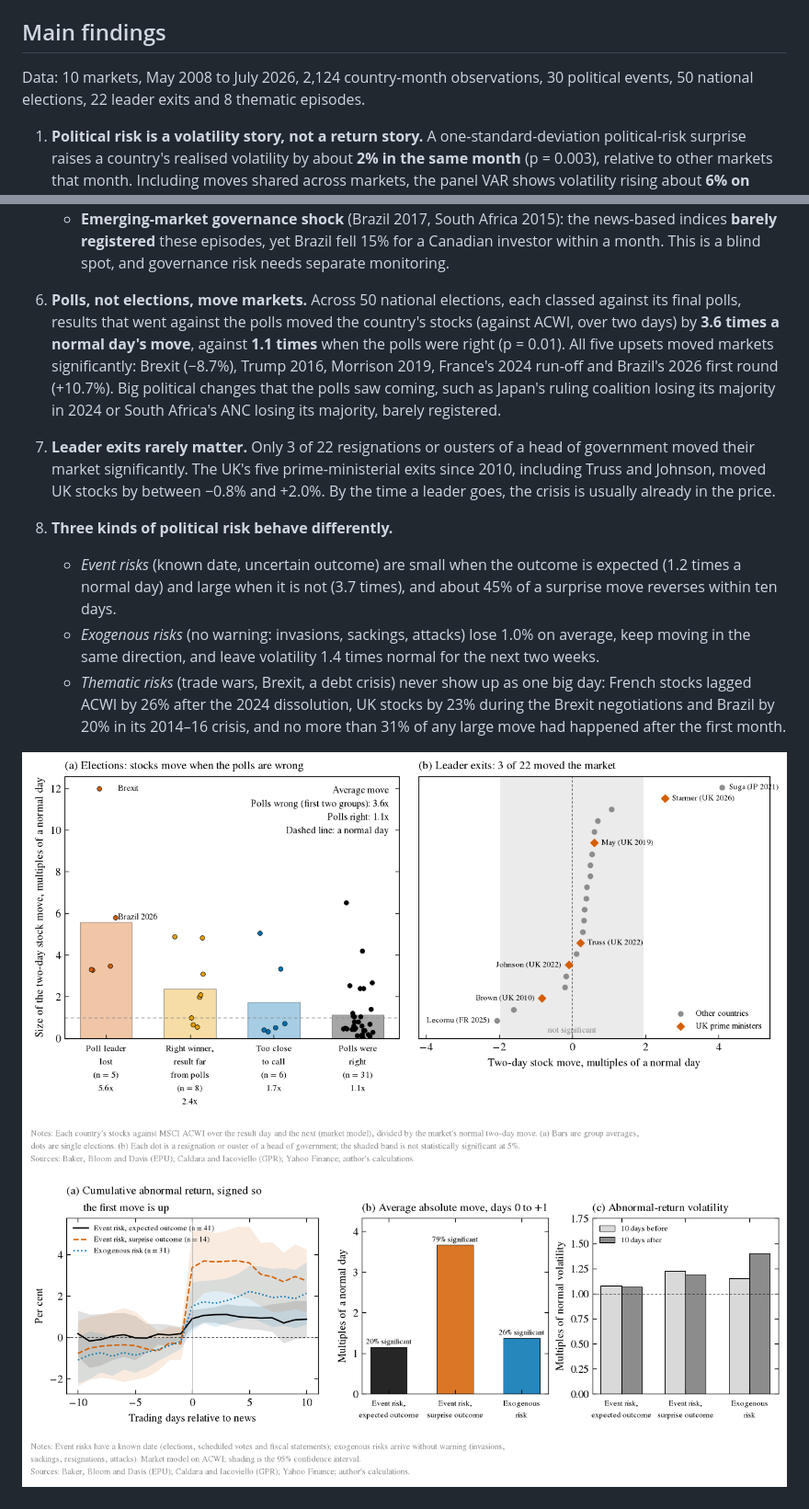
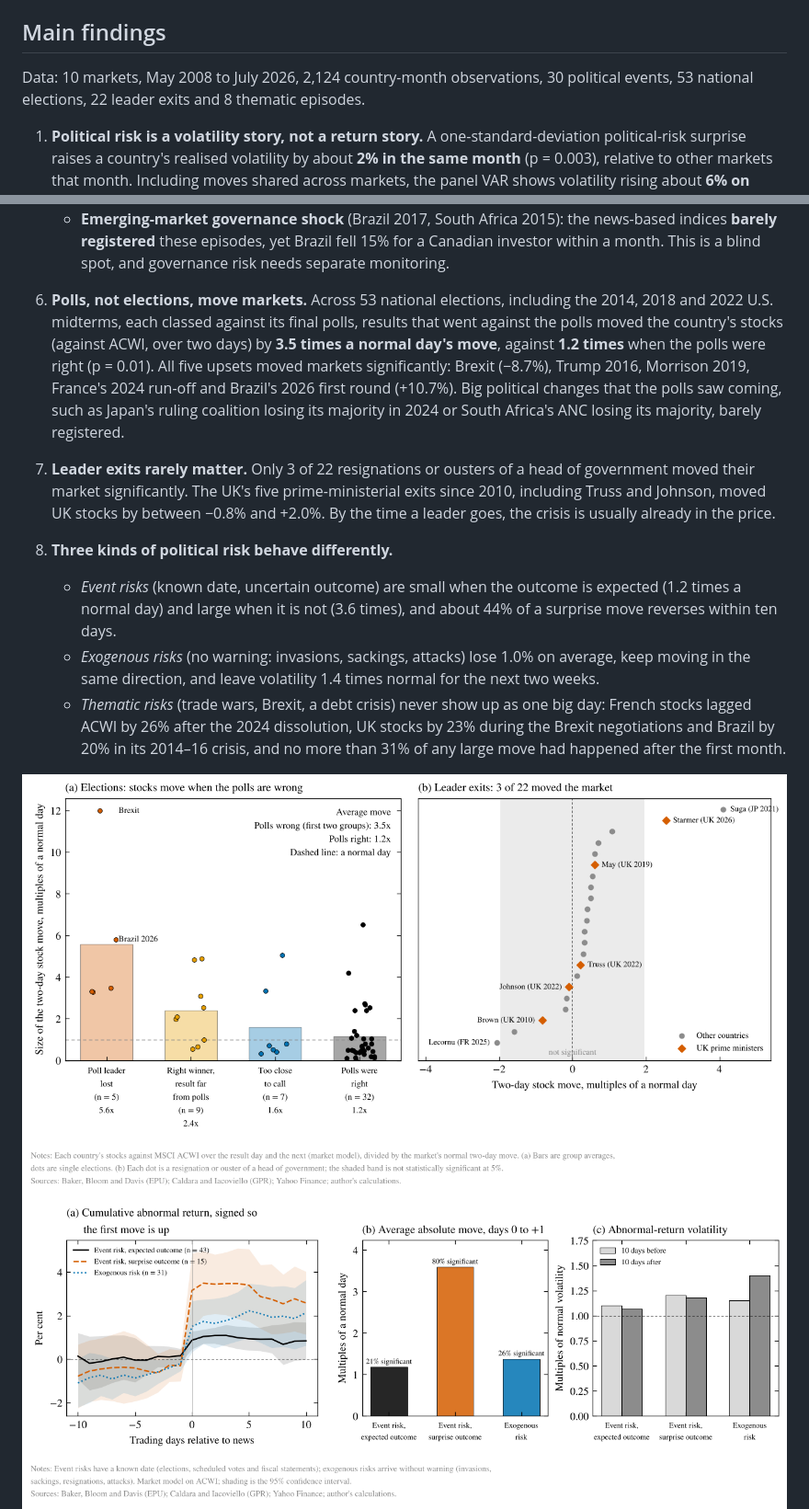
Before and after one commit to divvygupta/political-risk-global-equity-mix, a Markdown page: README.md, 2 parts joined by grey strips. Shown at 92% size. Rendered like a GitHub page; pictures changed too: results/fig10_election_surprises.png, results/fig11_risk_taxonomy.png.

```diff
--- a/README.md
+++ b/README.md
@@ -4,7 +4,7 @@ How should a multi-asset fund account for political risk across its country expo
 
 ## Main findings
 
-Data: 10 markets, May 2008 to July 2026, 2,124 country-month observations, 30 political events, 50 national elections, 22 leader exits and 8 thematic episodes.
+Data: 10 markets, May 2008 to July 2026, 2,124 country-month observations, 30 political events, 53 national elections, 22 leader exits and 8 thematic episodes.
 
 1. **Political risk is a volatility story, not a return story.** A one-standard-deviation political-risk surprise raises a country's realised volatility by about **2% in the same month** (p = 0.003), relative to other markets that month. Including moves shared across markets, the panel VAR shows volatility rising about **6% on impact**, then decaying to under 1% within four months (still statistically above normal for most of the year).
 2. **No lasting return penalty.** The same shock comes with a −0.26 pp excess return versus ACWI in the month (p = 0.05), which reverses within a quarter. Markets reprice political risk quickly rather than drifting lower.
@@ -17,10 +17,10 @@ Data: 10 markets, May 2008 to July 2026, 2,124 country-month observations, 30 po
    - **U.S. fiscal standoff** (like the 2011 debt-ceiling downgrade): VaR rises by about 7%. Even though the crisis started in the U.S., the U.S. dollar rose by about 5% as a safe haven and cushioned Canadian investors' losses.
    - **Emerging-market governance shock** (Brazil 2017, South Africa 2015): the news-based indices **barely registered** these episodes, yet Brazil fell 15% for a Canadian investor within a month. This is a blind spot, and governance risk needs separate monitoring.
 
-6. **Polls, not elections, move markets.** Across 50 national elections, each classed against its final polls, results that went against the polls moved the country's stocks (against ACWI, over two days) by **3.6 times a normal day's move**, against **1.1 times** when the polls were right (p = 0.01). All five upsets moved markets significantly: Brexit (−8.7%), Trump 2016, Morrison 2019, France's 2024 run-off and Brazil's 2026 first round (+10.7%). Big political changes that the polls saw coming, such as Japan's ruling coalition losing its majority in 2024 or South Africa's ANC losing its majority, barely registered.
+6. **Polls, not elections, move markets.** Across 53 national elections, including the 2014, 2018 and 2022 U.S. midterms, each classed against its final polls, results that went against the polls moved the country's stocks (against ACWI, over two days) by **3.5 times a normal day's move**, against **1.2 times** when the polls were right (p = 0.01). All five upsets moved markets significantly: Brexit (−8.7%), Trump 2016, Morrison 2019, France's 2024 run-off and Brazil's 2026 first round (+10.7%). Big political changes that the polls saw coming, such as Japan's ruling coalition losing its majority in 2024 or South Africa's ANC losing its majority, barely registered.
 7. **Leader exits rarely matter.** Only 3 of 22 resignations or ousters of a head of government moved their market significantly. The UK's five prime-ministerial exits since 2010, including Truss and Johnson, moved UK stocks by between −0.8% and +2.0%. By the time a leader goes, the crisis is usually already in the price.
 8. **Three kinds of political risk behave differently.**
-   - *Event risks* (known date, uncertain outcome) are small when the outcome is expected (1.2 times a normal day) and large when it is not (3.7 times), and about 45% of a surprise move reverses within ten days.
+   - *Event risks* (known date, uncertain outcome) are small when the outcome is expected (1.2 times a normal day) and large when it is not (3.6 times), and about 44% of a surprise move reverses within ten days.
    - *Exogenous risks* (no warning: invasions, sackings, attacks) lose 1.0% on average, keep moving in the same direction, and leave volatility 1.4 times normal for the next two weeks.
    - *Thematic risks* (trade wars, Brexit, a debt crisis) never show up as one big day: French stocks lagged ACWI by 26% after the 2024 dissolution, UK stocks by 23% during the Brexit negotiations and Brazil by 20% in its 2014–16 crisis, and no more than 31% of any large move had happened after the first month.
 
```
Also changed, not shown: other parts of README.md (+1 -1 lines), results/briefing.md (+5 -5 lines), 8 other files.
